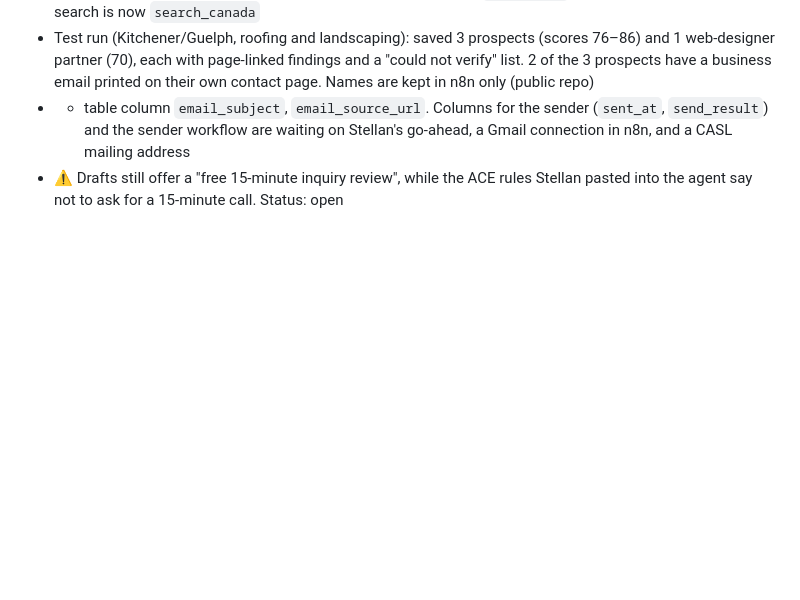
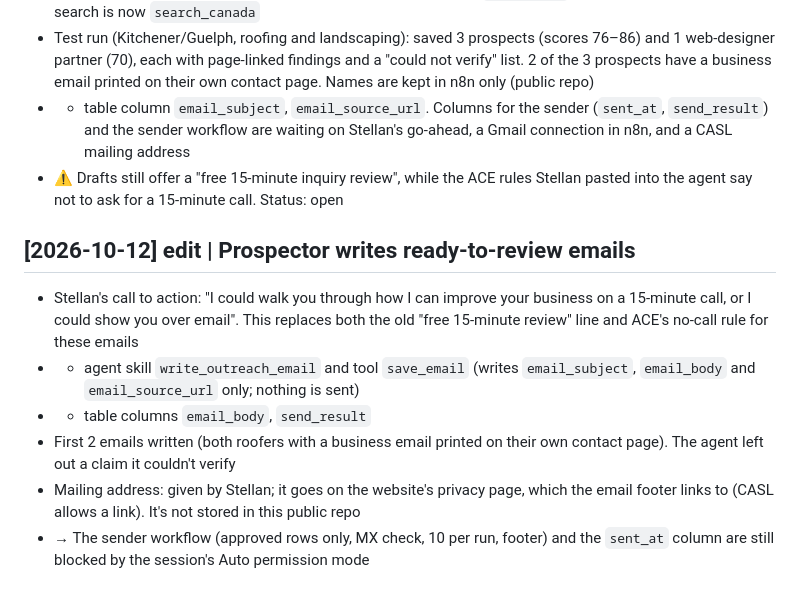
Before and after one commit to stellanrowbotham/Stellan, a Markdown page: wiki/log.md, the part around the change. Drawn GitHub-style; blank space fills up the shorter version.

Commit message:
edit: Prospector email drafting skill; sender pending permission
Co-Authored-By: Claude Opus 5.5 <noreply@anthropic.com>
Claude-Session: https://claude.ai/code/session_01Tjb3YQZtNEnfiN7xXVdwKV

```diff
--- a/wiki/log.md
+++ b/wiki/log.md
@@ -70,3 +70,11 @@ The log from the earlier LLM Wiki demo (2026-10-01 to 2026-10-02) is in git hist
 - Test run (Kitchener/Guelph, roofing and landscaping): saved 3 prospects (scores 76–86) and 1 web-designer partner (70), each with page-linked findings and a "could not verify" list. 2 of the 3 prospects have a business email printed on their own contact page. Names are kept in n8n only (public repo)
 - + table column `email_subject`, `email_source_url`. Columns for the sender (`sent_at`, `send_result`) and the sender workflow are waiting on Stellan's go-ahead, a Gmail connection in n8n, and a CASL mailing address
 - ⚠️ Drafts still offer a "free 15-minute inquiry review", while the ACE rules Stellan pasted into the agent say not to ask for a 15-minute call. Status: open
+
+## [2026-10-12] edit | Prospector writes ready-to-review emails
+- Stellan's call to action: "I could walk you through how I can improve your business on a 15-minute call, or I could show you over email". This replaces both the old "free 15-minute review" line and ACE's no-call rule for these emails
+- + agent skill `write_outreach_email` and tool `save_email` (writes `email_subject`, `email_body` and `email_source_url` only; nothing is sent)
+- + table columns `email_body`, `send_result`
+- First 2 emails written (both roofers with a business email printed on their own contact page). The agent left out a claim it couldn't verify
+- Mailing address: given by Stellan; it goes on the website's privacy page, which the email footer links to (CASL allows a link). It's not stored in this public repo
+- → The sender workflow (approved rows only, MX check, 10 per run, footer) and the `sent_at` column are still blocked by the session's Auto permission mode
```
